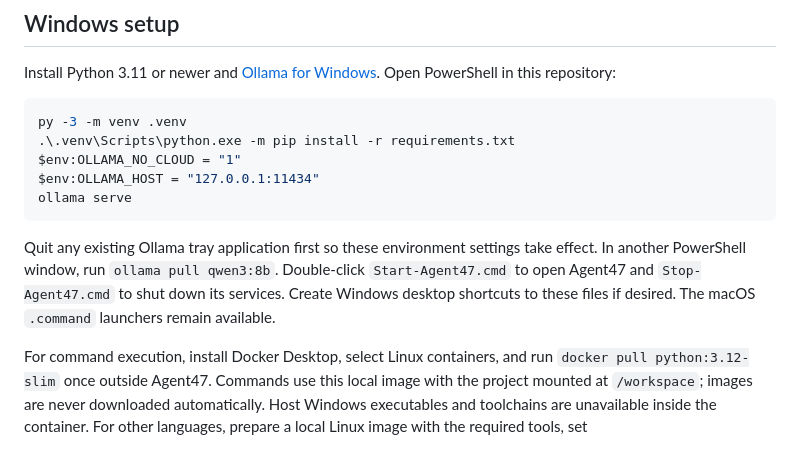
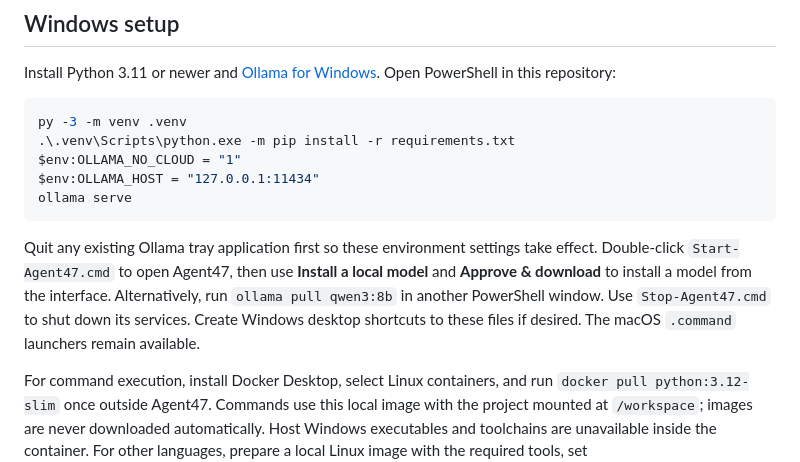
Before and after one commit to JonahKarafotis/Agent47, a Markdown page: ReadMe.md, the part around the change. GitHub-like rendering.

Commit message:
Document Windows guided model installation validation

````diff
--- a/ReadMe.md
+++ b/ReadMe.md
@@ -32,7 +32,7 @@ $env:OLLAMA_HOST = "127.0.0.1:11434"
 ollama serve
 ```
 
-Quit any existing Ollama tray application first so these environment settings take effect. In another PowerShell window, run `ollama pull qwen3:8b`. Double-click `Start-Agent47.cmd` to open Agent47 and `Stop-Agent47.cmd` to shut down its services. Create Windows desktop shortcuts to these files if desired. The macOS `.command` launchers remain available.
+Quit any existing Ollama tray application first so these environment settings take effect. Double-click `Start-Agent47.cmd` to open Agent47, then use **Install a local model** and **Approve & download** to install a model from the interface. Alternatively, run `ollama pull qwen3:8b` in another PowerShell window. Use `Stop-Agent47.cmd` to shut down its services. Create Windows desktop shortcuts to these files if desired. The macOS `.command` launchers remain available.
 
 For command execution, install Docker Desktop, select Linux containers, and run `docker pull python:3.12-slim` once outside Agent47. Commands use this local image with the project mounted at `/workspace`; images are never downloaded automatically. Host Windows executables and toolchains are unavailable inside the container. For other languages, prepare a local Linux image with the required tools, set `$env:AGENT47_COMMAND_IMAGE = "your-image:tag"`, then launch `.\.venv\Scripts\python.exe -m agent47.launcher start` in that window. Restart services to change images.
 
````
Also changed, not shown: VALIDATION.md (+7 -0 lines).
